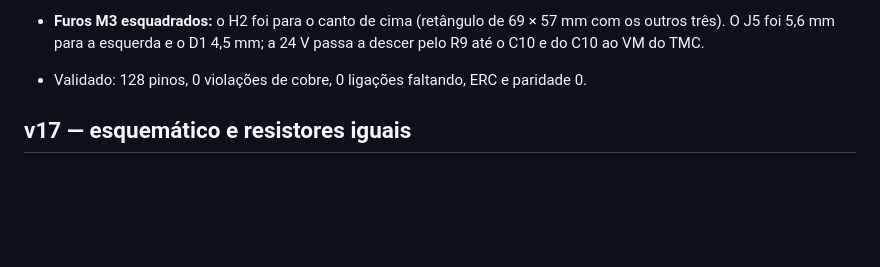
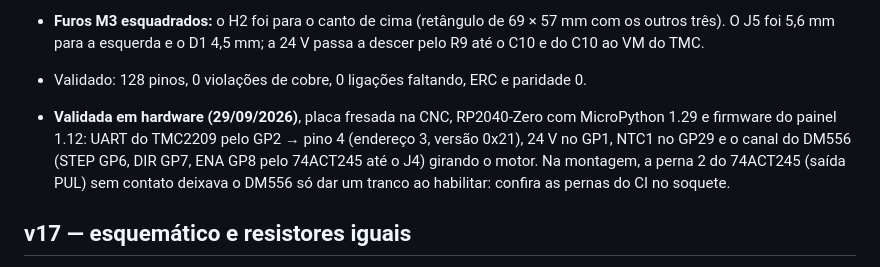
Before and after one commit to DanielMTorres7/scaranode, a Markdown page: docs/historico-de-revisoes.md, the part around the change. Drawn GitHub-style; blank space fills up the shorter version.

Commit message:
docs(historico): v18 validada em hardware
Co-Authored-By: Claude Opus 5.5 <noreply@anthropic.com>

```diff
--- a/docs/historico-de-revisoes.md
+++ b/docs/historico-de-revisoes.md
@@ -55,6 +55,10 @@ Projetista: **Daniel M. Torres**.
 - **Furos M3 esquadrados:** o H2 foi para o canto de cima (retângulo de 69 × 57 mm com os outros três). O J5 foi
   5,6 mm para a esquerda e o D1 4,5 mm; a 24 V passa a descer pelo R9 até o C10 e do C10 ao VM do TMC.
 - Validado: 128 pinos, 0 violações de cobre, 0 ligações faltando, ERC e paridade 0.
+- **Validada em hardware (29/09/2026)**, placa fresada na CNC, RP2040-Zero com MicroPython 1.29 e firmware do painel
+  1.12: UART do TMC2209 pelo GP2 → pino 4 (endereço 3, versão 0x21), 24 V no GP1, NTC1 no GP29 e o canal do DM556
+  (STEP GP6, DIR GP7, ENA GP8 pelo 74ACT245 até o J4) girando o motor. Na montagem, a perna 2 do 74ACT245 (saída
+  PUL) sem contato deixava o DM556 só dar um tranco ao habilitar: confira as pernas do CI no soquete.
 
 ## v17 — esquemático e resistores iguais
 
```
